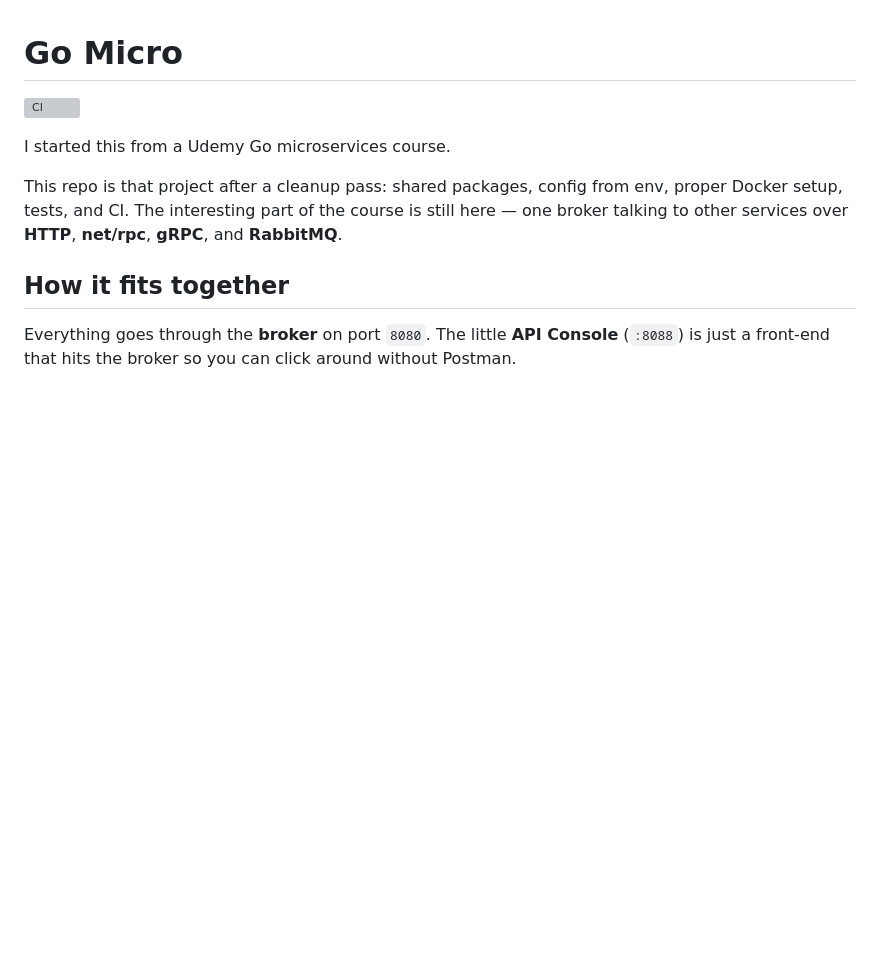
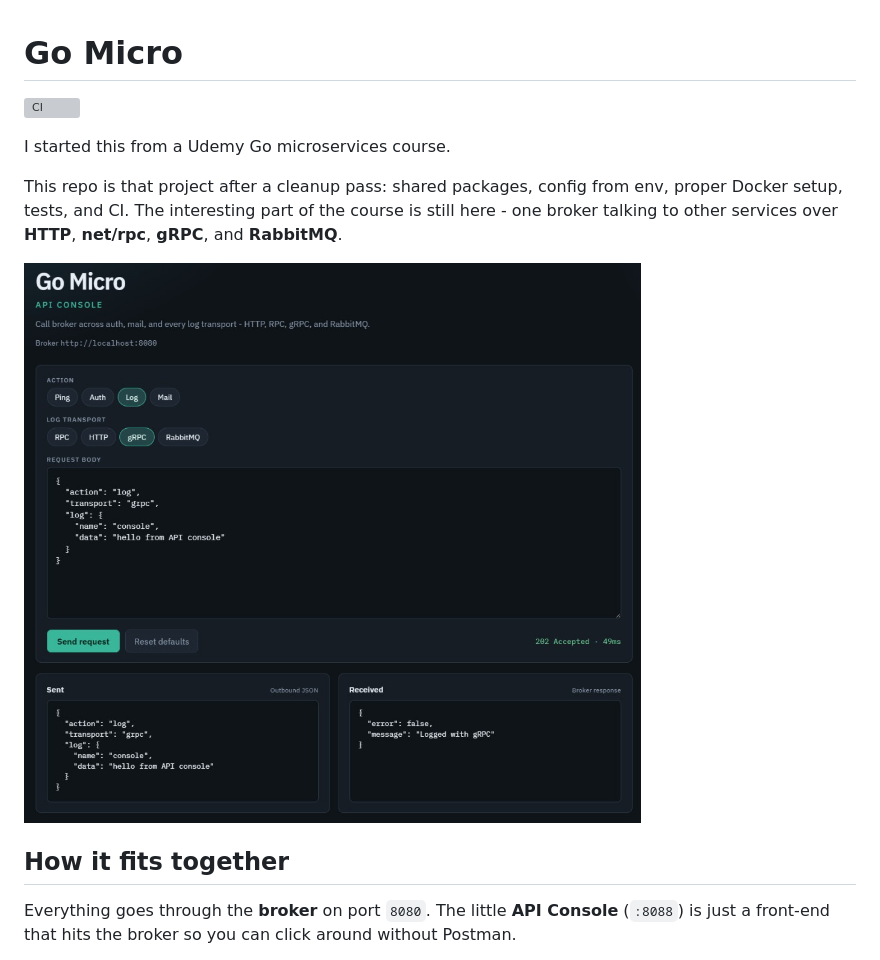
Before and after one commit to andreiTn/go-micro, a Markdown page: README.md, the part around one of its changes. Drawn GitHub-style; pictures changed too: docs/images/api-console.png (added); blank space fills up the shorter version; grey boxes are pictures that could not be loaded.

Commit message:
chore(docs): add console screenshot

```diff
--- a/README.md
+++ b/README.md
@@ -4,7 +4,9 @@
 
 I started this from a Udemy Go microservices course.
 
-This repo is that project after a cleanup pass: shared packages, config from env, proper Docker setup, tests, and CI. The interesting part of the course is still here — one broker talking to other services over **HTTP**, **net/rpc**, **gRPC**, and **RabbitMQ**.
+This repo is that project after a cleanup pass: shared packages, config from env, proper Docker setup, tests, and CI. The interesting part of the course is still here - one broker talking to other services over **HTTP**, **net/rpc**, **gRPC**, and **RabbitMQ**.
+
+![API Console — logging via gRPC](docs/images/api-console.png)
 
 ## How it fits together
 
```
Also changed, not shown: other parts of README.md (+8 -17 lines).
